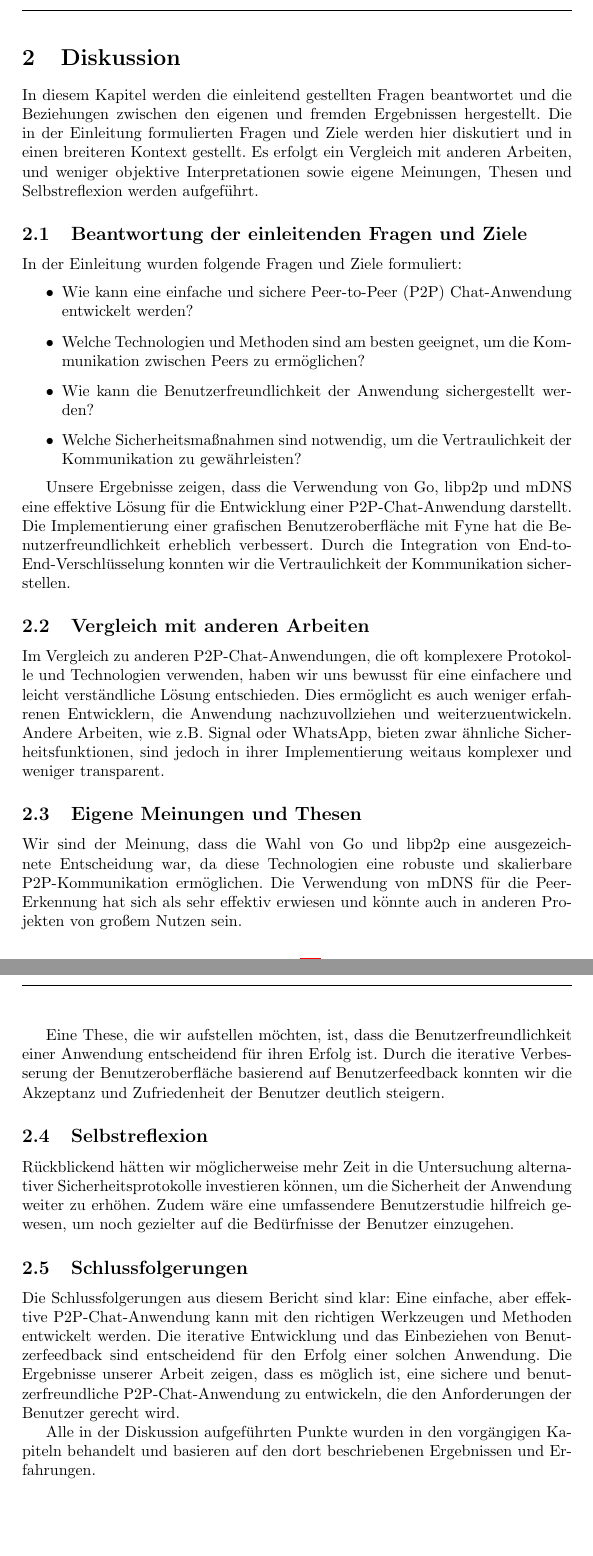
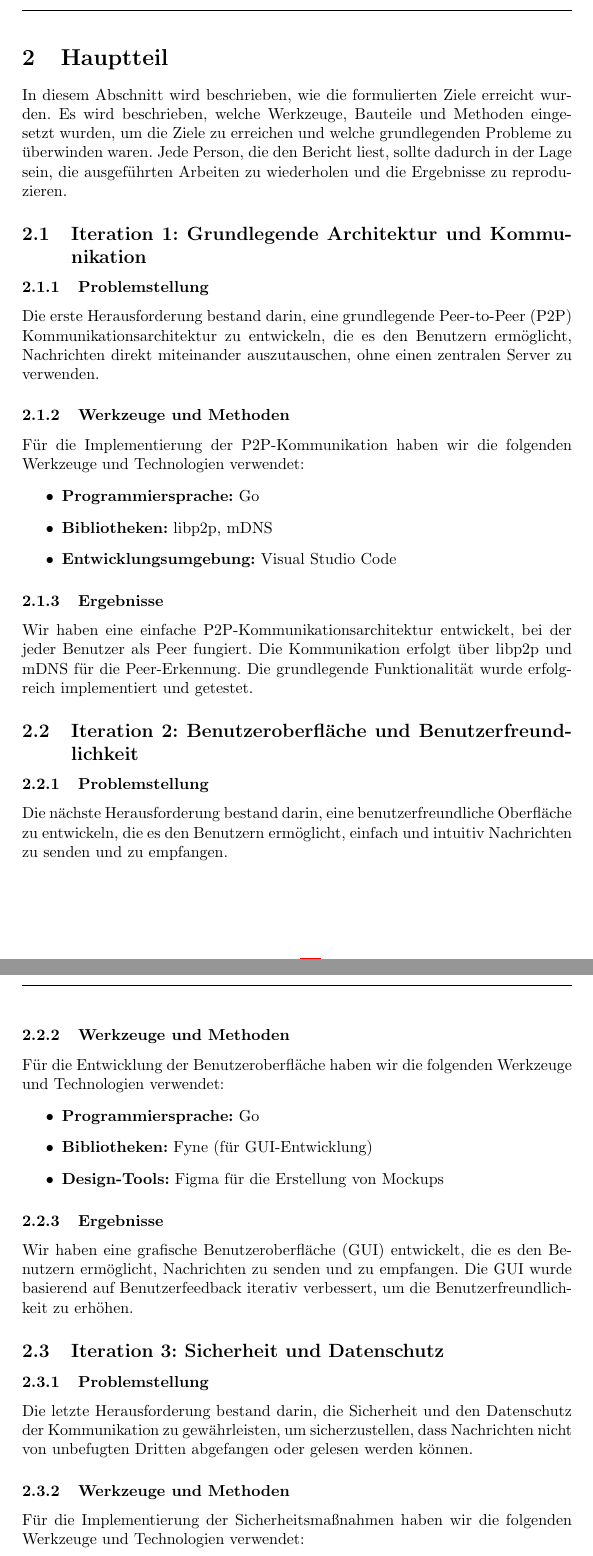
Before and after one commit to TIATIP-24-A-a/MumbleMates, a LaTeX document (docs/technical/main.tex, which reads docs/technical/sections/04-code-example.tex): two parts of pages 6 and 7 of 12, joined at a grey line, cut at the place of the change, the shorter picture padded with empty space. Compiled offline with pdfLaTeX.

Commit message:
docs: restructure discussion section

```diff
--- a/docs/technical/sections/04-code-example.tex
+++ b/docs/technical/sections/04-code-example.tex
@@ -1,29 +1,44 @@
-\section{Diskussion}
+\section{Hauptteil}
 
-In diesem Kapitel werden die einleitend gestellten Fragen beantwortet und die Beziehungen zwischen den eigenen und fremden Ergebnissen hergestellt. Die in der Einleitung formulierten Fragen und Ziele werden hier diskutiert und in einen breiteren Kontext gestellt. Es erfolgt ein Vergleich mit anderen Arbeiten, und weniger objektive Interpretationen sowie eigene Meinungen, Thesen und Selbstreflexion werden aufgeführt.
+In diesem Abschnitt wird beschrieben, wie die formulierten Ziele erreicht wurden. Es wird beschrieben, welche Werkzeuge, Bauteile und Methoden eingesetzt wurden, um die Ziele zu erreichen und welche grundlegenden Probleme zu überwinden waren. Jede Person, die den Bericht liest, sollte dadurch in der Lage sein, die ausgeführten Arbeiten zu wiederholen und die Ergebnisse zu reproduzieren.
 
-\subsection{Beantwortung der einleitenden Fragen und Ziele}
+\subsection{Iteration 1: Grundlegende Architektur und Kommunikation}
 
-In der Einleitung wurden folgende Fragen und Ziele formuliert:
+\subsubsection{Problemstellung}
+Die erste Herausforderung bestand darin, eine grundlegende Peer-to-Peer (P2P) Kommunikationsarchitektur zu entwickeln, die es den Benutzern ermöglicht, Nachrichten direkt miteinander auszutauschen, ohne einen zentralen Server zu verwenden.
+
+\subsubsection{Werkzeuge und Methoden}
+Für die Implementierung der P2P-Kommunikation haben wir die folgenden Werkzeuge und Technologien verwendet:
 \begin{itemize}
-    \item Wie kann eine einfache und sichere Peer-to-Peer (P2P) Chat-Anwendung entwickelt werden?
-    \item Welche Technologien und Methoden sind am besten geeignet, um die Kommunikation zwischen Peers zu ermöglichen?
-    \item Wie kann die Benutzerfreundlichkeit der Anwendung sichergestellt werden?
-    \item Welche Sicherheitsmaßnahmen sind notwendig, um die Vertraulichkeit der Kommunikation zu gewährleisten?
+    \item \textbf{Programmiersprache:} Go
+    \item \textbf{Bibliotheken:} libp2p, mDNS
+    \item \textbf{Entwicklungsumgebung:} Visual Studio Code
 \end{itemize}
 
-Unsere Ergebnisse zeigen, dass die Verwendung von Go, libp2p und mDNS eine effektive Lösung für die Entwicklung einer P2P-Chat-Anwendung darstellt. Die Implementierung einer grafischen Benutzeroberfläche mit Fyne hat die Benutzerfreundlichkeit erheblich verbessert. Durch die Integration von End-to-End-Verschlüsselung konnten wir die Vertraulichkeit der Kommunikation sicherstellen.
+\subsubsection{Ergebnisse}
+Wir haben eine einfache P2P-Kommunikationsarchitektur entwickelt, bei der jeder Benutzer als Peer fungiert. Die Kommunikation erfolgt über libp2p und mDNS für die Peer-Erkennung. Die grundlegende Funktionalität wurde erfolgreich implementiert und getestet.
 
-\subsection{Vergleich mit anderen Arbeiten}
+\subsection{Iteration 2: Benutzeroberfläche und Benutzerfreundlichkeit}
 
-Im Vergleich zu anderen P2P-Chat-Anwendungen, die oft komplexere Protokolle und Technologien verwenden, haben wir uns bewusst für eine einfachere und leicht verständliche Lösung entschieden. Dies ermöglicht es auch weniger erfahrenen Entwicklern, die Anwendung nachzuvollziehen und weiterzuentwickeln. Andere Arbeiten, wie z.B. Signal oder WhatsApp, bieten zwar ähnliche Sicherheitsfunktionen, sind jedoch in ihrer Implementierung weitaus komplexer und weniger transparent.
+\subsubsection{Problemstellung}
+Die nächste Herausforderung bestand darin, eine benutzerfreundliche Oberfläche zu entwickeln, die es den Benutzern ermöglicht, einfach und intuitiv Nachrichten zu senden und zu empfangen.
 
-\subsection{Eigene Meinungen und Thesen}
+\subsubsection{Werkzeuge und Methoden}
+Für die Entwicklung der Benutzeroberfläche haben wir die folgenden Werkzeuge und Technologien verwendet:
+\begin{itemize}
+    \item \textbf{Programmiersprache:} Go
+    \item \textbf{Bibliotheken:} Fyne (für GUI-Entwicklung)
+    \item \textbf{Design-Tools:} Figma für die Erstellung von Mockups
+\end{itemize}
 
-Wir sind der Meinung, dass die Wahl von Go und libp2p eine ausgezeichnete Entscheidung war, da diese Technologien eine robuste und skalierbare P2P-Kommunikation ermöglichen. Die Verwendung von mDNS für die Peer-Erkennung hat sich als sehr effektiv erwiesen und könnte auch in anderen Projekten von großem Nutzen sein.
+\subsubsection{Ergebnisse}
+Wir haben eine grafische Benutzeroberfläche (GUI) entwickelt, die es den Benutzern ermöglicht, Nachrichten zu senden und zu empfangen. Die GUI wurde basierend auf Benutzerfeedback iterativ verbessert, um die Benutzerfreundlichkeit zu erhöhen.
 
-Eine These, die wir aufstellen möchten, ist, dass die Benutzerfreundlichkeit einer Anwendung entscheidend für ihren Erfolg ist. Durch die iterative Verbesserung der Benutzeroberfläche basierend auf Benutzerfeedback konnten wir die Akzeptanz und Zufriedenheit der Benutzer deutlich steigern.
+\subsection{Iteration 3: Sicherheit und Datenschutz}
 
-\subsection{Selbstreflexion}
+\subsubsection{Problemstellung}
+Die letzte Herausforderung bestand darin, die Sicherheit und den Datenschutz der Kommunikation zu gewährleisten, um sicherzustellen, dass Nachrichten nicht von unbefugten Dritten abgefangen oder gelesen werden können.
 
-Rückblickend hätten wir möglicherweise mehr Zeit in die Untersuchung alternativer Sicherheitsprotokolle investieren können, um die Sicherheit der Anwendung weiter zu erhöhen. Zudem wäre eine umfassendere Benutzerstudie hilfreich gewesen, um noch gezielter auf die Bedürfnisse der Benutzer einzugehen.
+\subsubsection{Werkzeuge und Methoden}
+Für die Implementierung der Sicherheitsmaßnahmen haben wir die folgenden Werkzeuge und Technologien verwendet:
+\begin{itemize}
@@ -30,6 +49,6 @@ Rückblickend hätten wir möglicherweise mehr Zeit in die Untersuchung alternat
 
-\subsection{Schlussfolgerungen}
+\subsubsection{Ergebnisse}
+Wir haben eine End-to-End-Verschlüsselung implementiert, die sicherstellt, dass Nachrichten nur von den beabsichtigten Empfängern gelesen werden können. Die Verschlüsselung wurde erfolgreich getestet und gewährleistet die Vertraulichkeit der Kommunikation.
 
-Die Schlussfolgerungen aus diesem Bericht sind klar: Eine einfache, aber effektive P2P-Chat-Anwendung kann mit den richtigen Werkzeugen und Methoden entwickelt werden. Die iterative Entwicklung und das Einbeziehen von Benutzerfeedback sind entscheidend für den Erfolg einer solchen Anwendung. Die Ergebnisse unserer Arbeit zeigen, dass es möglich ist, eine sichere und benutzerfreundliche P2P-Chat-Anwendung zu entwickeln, die den Anforderungen der Benutzer gerecht wird.
-
-Alle in der Diskussion aufgeführten Punkte wurden in den vorgängigen Kapiteln behandelt und basieren auf den dort beschriebenen Ergebnissen und Erfahrungen.
+\subsection{Zusammenfassung}
+Durch die iterative Entwicklung und den Einsatz geeigneter Werkzeuge und Methoden konnten wir die formulierten Ziele erreichen. Die entwickelte P2P-Chat-Anwendung ermöglicht eine sichere und benutzerfreundliche Kommunikation zwischen den Benutzern. Die beschriebenen Schritte und verwendeten Technologien ermöglichen es anderen, die ausgeführten Arbeiten zu wiederholen und die Ergebnisse zu reproduzieren.
```
Also changed, not shown: docs/technical/sections/04-code-example.tex (4 more changed lines).
